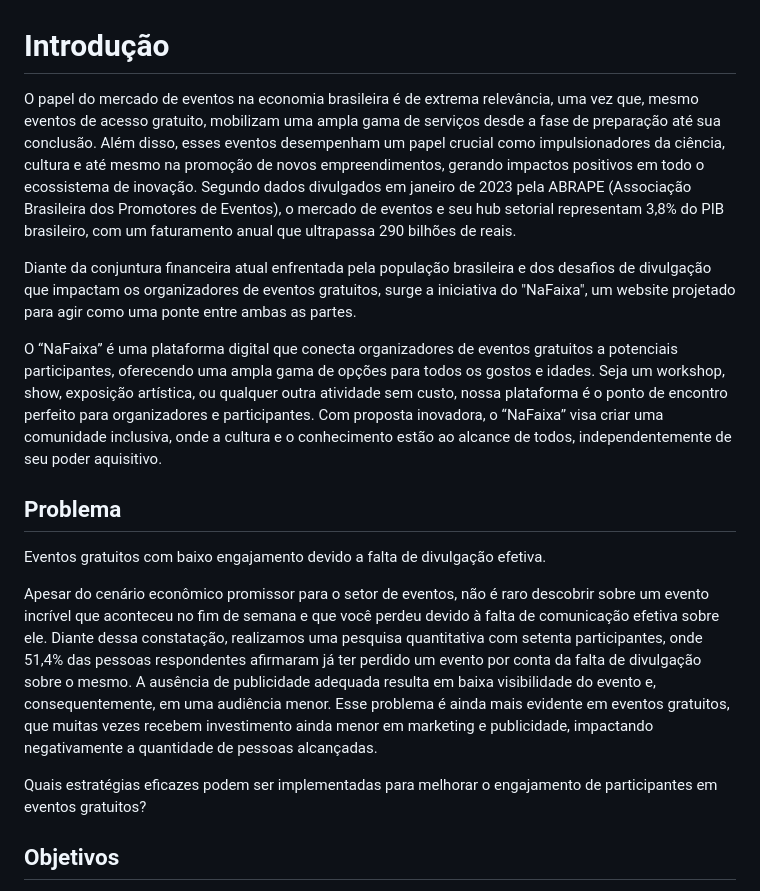
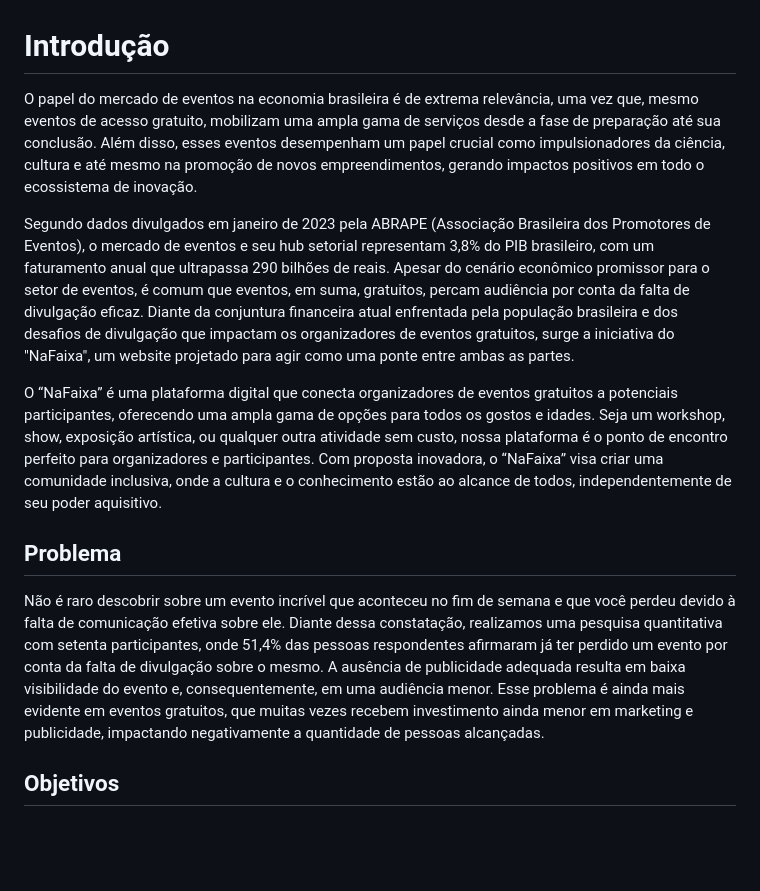
Before and after one commit to ICEI-PUC-Minas-PMV-SI/pmv-si-2024-1-pe1-t1-nafaixa, a Markdown page: docs/context.md, the part around the change. Rendered like a GitHub page; blank space fills up the shorter version.

Commit message:
Updated introduction and problem.md

```diff
--- a/docs/context.md
+++ b/docs/context.md
@@ -1,41 +1,14 @@
 # Introdução
 
-O papel do mercado de eventos na economia brasileira é de extrema relevância, uma vez
-que, mesmo eventos de acesso gratuito, mobilizam uma ampla gama de serviços desde a fase
-de preparação até sua conclusão. Além disso, esses eventos desempenham um papel crucial
-como impulsionadores da ciência, cultura e até mesmo na promoção de novos
-empreendimentos, gerando impactos positivos em todo o ecossistema de inovação. Segundo
-dados divulgados em janeiro de 2023 pela ABRAPE (Associação Brasileira dos Promotores de
-Eventos), o mercado de eventos e seu hub setorial representam 3,8% do PIB brasileiro, com um
-faturamento anual que ultrapassa 290 bilhões de reais.
+O papel do mercado de eventos na economia brasileira é de extrema relevância, uma vez que, mesmo eventos de acesso gratuito, mobilizam uma ampla gama de serviços desde a fase de preparação até sua conclusão. Além disso, esses eventos desempenham um papel crucial como impulsionadores da ciência, cultura e até mesmo na promoção de novos empreendimentos, gerando impactos positivos em todo o ecossistema de inovação.
 
-Diante da conjuntura financeira atual enfrentada pela população brasileira e dos desafios
-de divulgação que impactam os organizadores de eventos gratuitos, surge a iniciativa do
-"NaFaixa", um website projetado para agir como uma ponte entre ambas as partes.
+Segundo dados divulgados em janeiro de 2023 pela ABRAPE (Associação Brasileira dos Promotores de Eventos), o mercado de eventos e seu hub setorial representam 3,8% do PIB brasileiro, com um faturamento anual que ultrapassa 290 bilhões de reais. Apesar do cenário econômico promissor para o setor de eventos, é comum que eventos, em suma, gratuitos, percam audiência por conta da falta de divulgação eficaz. Diante da conjuntura financeira atual enfrentada pela população brasileira e dos desafios de divulgação que impactam os organizadores de eventos gratuitos, surge a iniciativa do "NaFaixa", um website projetado para agir como uma ponte entre ambas as partes.
 
-O “NaFaixa” é uma plataforma digital que conecta organizadores de eventos gratuitos a
-potenciais participantes, oferecendo uma ampla gama de opções para todos os gostos e idades.
-Seja um workshop, show, exposição artística, ou qualquer outra atividade sem custo, nossa
-plataforma é o ponto de encontro perfeito para organizadores e participantes. Com proposta
-inovadora, o “NaFaixa” visa criar uma comunidade inclusiva, onde a cultura e o conhecimento
-estão ao alcance de todos, independentemente de seu poder aquisitivo.
+O “NaFaixa” é uma plataforma digital que conecta organizadores de eventos gratuitos a potenciais participantes, oferecendo uma ampla gama de opções para todos os gostos e idades. Seja um workshop, show, exposição artística, ou qualquer outra atividade sem custo, nossa plataforma é o ponto de encontro perfeito para organizadores e participantes. Com proposta inovadora, o “NaFaixa” visa criar uma comunidade inclusiva, onde a cultura e o conhecimento estão ao alcance de todos, independentemente de seu poder aquisitivo.
 
 ## Problema
 
-Eventos gratuitos com baixo engajamento devido a falta de divulgação efetiva.
-
-Apesar do cenário econômico promissor para o setor de eventos, não é raro descobrir
-sobre um evento incrível que aconteceu no fim de semana e que você perdeu devido à falta de
-comunicação efetiva sobre ele. Diante dessa constatação, realizamos uma pesquisa quantitativa
-com setenta participantes, onde 51,4% das pessoas respondentes afirmaram já ter perdido um
-evento por conta da falta de divulgação sobre o mesmo. A ausência de publicidade adequada
-resulta em baixa visibilidade do evento e, consequentemente, em uma audiência menor. Esse
-problema é ainda mais evidente em eventos gratuitos, que muitas vezes recebem investimento
-ainda menor em marketing e publicidade, impactando negativamente a quantidade de
-pessoas alcançadas.
-
-Quais estratégias eficazes podem ser implementadas para melhorar o engajamento de
-participantes em eventos gratuitos?
+Não é raro descobrir sobre um evento incrível que aconteceu no fim de semana e que você perdeu devido à falta de comunicação efetiva sobre ele. Diante dessa constatação, realizamos uma pesquisa quantitativa com setenta participantes, onde 51,4% das pessoas respondentes afirmaram já ter perdido um evento por conta da falta de divulgação sobre o mesmo. A ausência de publicidade adequada resulta em baixa visibilidade do evento e, consequentemente, em uma audiência menor. Esse problema é ainda mais evidente em eventos gratuitos, que muitas vezes recebem investimento ainda menor em marketing e publicidade, impactando negativamente a quantidade de pessoas alcançadas.
 
 
 ## Objetivos
```
